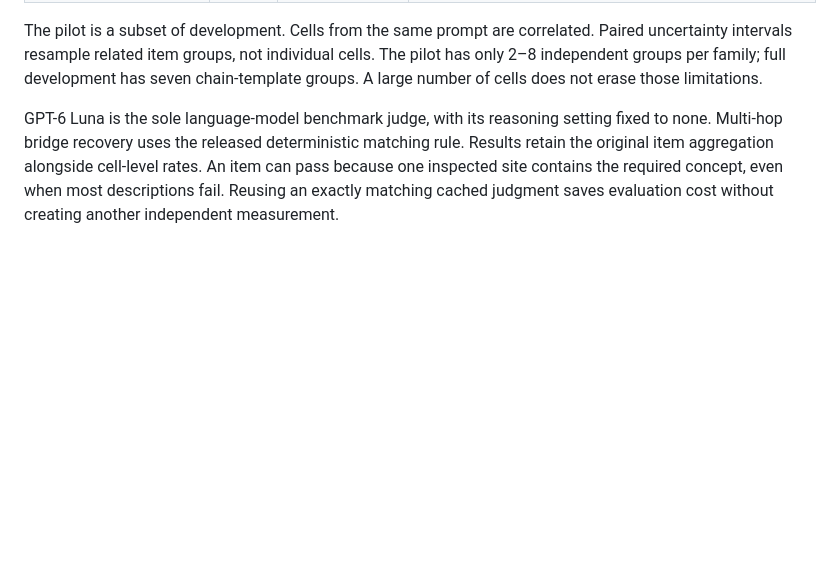
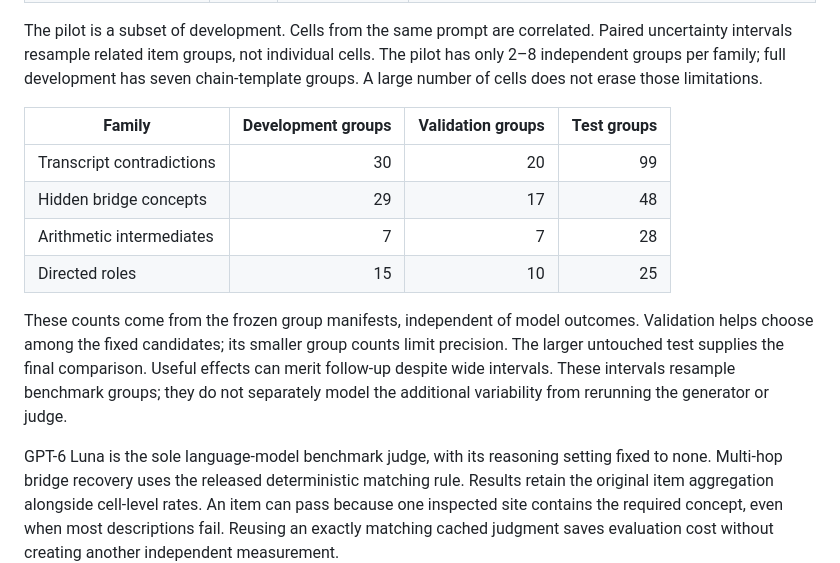
Before and after one commit to chen-jan/olens-improve, a Markdown page: docs/REPORT.md, the part around the change. Drawn GitHub-style; blank space fills up the shorter version.

```diff
--- a/docs/REPORT.md
+++ b/docs/REPORT.md
@@ -92,6 +92,20 @@ The pilot is a subset of development. Cells from the same prompt are correlated.
 Paired uncertainty intervals resample related item groups, not individual cells.
 The pilot has only 2–8 independent groups per family; full development has seven
 chain-template groups. A large number of cells does not erase those limitations.
+
+| Family | Development groups | Validation groups | Test groups |
+|---|---:|---:|---:|
+| Transcript contradictions | 30 | 20 | 99 |
+| Hidden bridge concepts | 29 | 17 | 48 |
+| Arithmetic intermediates | 7 | 7 | 28 |
+| Directed roles | 15 | 10 | 25 |
+
+These counts come from the frozen group manifests, independent of model
+outcomes. Validation helps choose among the fixed candidates; its smaller
+group counts limit precision. The larger untouched test supplies the final
+comparison. Useful effects can merit follow-up despite wide intervals.
+These intervals resample benchmark groups; they do not separately model the
+additional variability from rerunning the generator or judge.
 
 GPT-6 Luna is the sole language-model benchmark judge, with its reasoning setting
 fixed to none. Multi-hop bridge recovery uses the released deterministic matching
```
Also changed, not shown: docs/experiments/028-blind-test-execution.md (+4 -0 lines).
